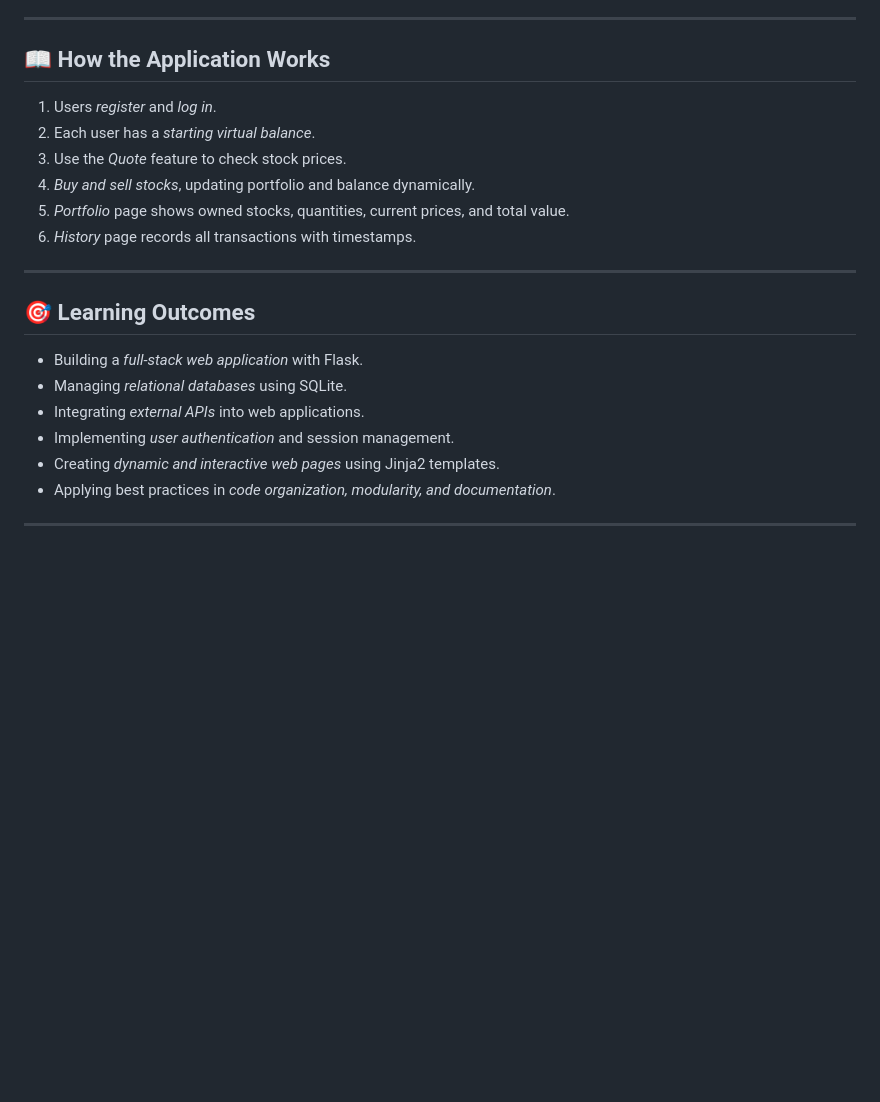
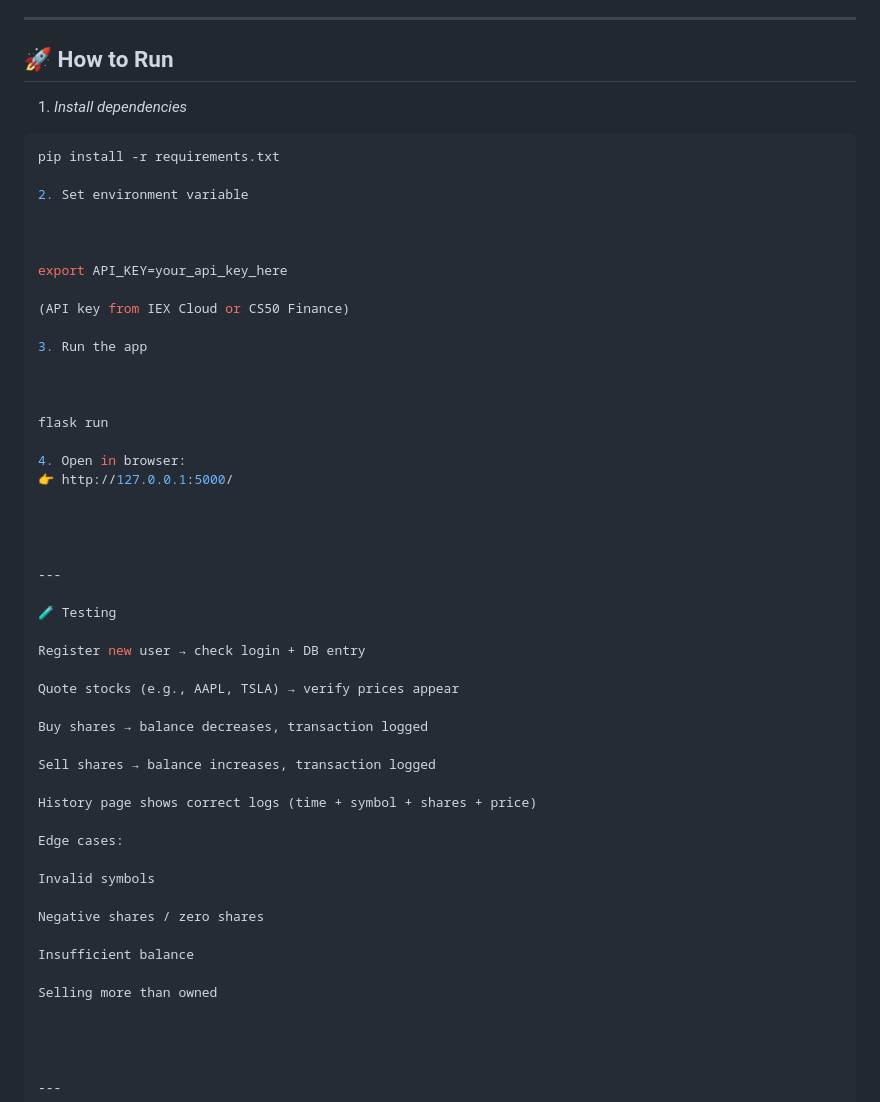
Before and after one commit to eyad-droid/my-cs50-projects, a Markdown page: README.md, the part around the change printed below. Drawn GitHub-style; blank space fills up the shorter version.

````diff
--- a/README.md
+++ b/README.md
@@ -53,23 +56,57 @@ This problem set reinforces essential finance concepts, including:
 
 ---
 
-## 📖 How the Application Works
-1. Users *register* and *log in*.
-2. Each user has a *starting virtual balance*.
-3. Use the *Quote* feature to check stock prices.
-4. *Buy and sell stocks*, updating portfolio and balance dynamically.
-5. *Portfolio* page shows owned stocks, quantities, current prices, and total value.
-6. *History* page records all transactions with timestamps.
+## 🚀 How to Run
+1. *Install dependencies*
+```bash
+pip install -r requirements.txt
+
+2. Set environment variable
+
+
+
+export API_KEY=your_api_key_here
+
+(API key from IEX Cloud or CS50 Finance)
+
+3. Run the app
+
+
+
+flask run
+
+4. Open in browser:
+👉 http://127.0.0.1:5000/
+
+
+
 
 ---
 
-## 🎯 Learning Outcomes
-- Building a *full-stack web application* with Flask.
-- Managing *relational databases* using SQLite.
-- Integrating *external APIs* into web applications.
-- Implementing *user authentication* and session management.
-- Creating *dynamic and interactive web pages* using Jinja2 templates.
-- Applying best practices in *code organization, modularity, and documentation*.
+🧪 Testing
+
+Register new user → check login + DB entry
+
+Quote stocks (e.g., AAPL, TSLA) → verify prices appear
+
+Buy shares → balance decreases, transaction logged
+
+Sell shares → balance increases, transaction logged
+
+History page shows correct logs (time + symbol + shares + price)
+
+Edge cases:
+
+Invalid symbols
+
+Negative shares / zero shares
+
+Insufficient balance
+
+Selling more than owned
+
+
+
 
 ---
 
````
Also changed, not shown: other parts of README.md (+112 -43 lines).
